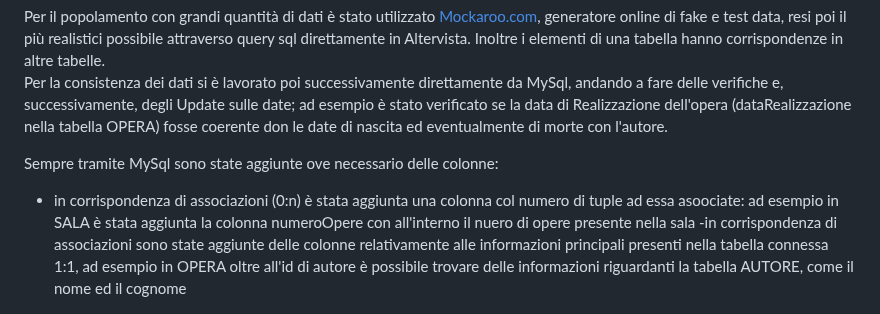
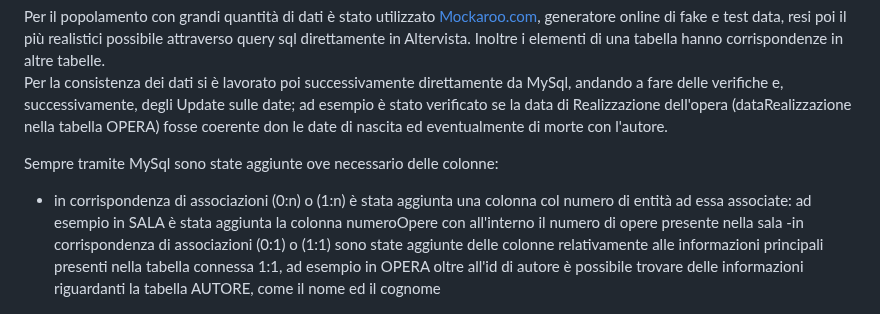
Before and after one commit to DanieleGotti/MUSEO_Digital_Art, a Markdown page: README.md, the part around the change. GitHub-like rendering.

```diff
--- a/README.md
+++ b/README.md
@@ -16,8 +16,8 @@ Per il popolamento con grandi quantità di dati è stato utilizzato [Mockaroo.co
 Per la consistenza dei dati si è lavorato poi successivamente direttamente da MySql, andando a fare delle verifiche e, successivamente, degli Update sulle date; ad esempio è stato verificato se la data di Realizzazione dell'opera (dataRealizzazione nella tabella OPERA) fosse coerente don le date di nascita ed eventualmente di morte con l'autore.
 
 Sempre tramite MySql sono state aggiunte ove necessario delle colonne:
-- in corrispondenza di associazioni (0:n) è stata aggiunta una colonna col numero di tuple ad essa asoociate: ad esempio in SALA è stata aggiunta la colonna numeroOpere con all'interno il nuero di opere presente nella sala
--in corrispondenza di associazioni sono state aggiunte delle colonne relativamente alle informazioni principali presenti nella tabella connessa 1:1, ad esempio in OPERA oltre all'id di autore è possibile trovare delle informazioni riguardanti la tabella AUTORE, come il nome ed il cognome
+- in corrispondenza di associazioni (0:n) o (1:n) è stata aggiunta una colonna col numero di entità ad essa associate: ad esempio in SALA è stata aggiunta la colonna numeroOpere con all'interno il numero di opere presente nella sala
+-in corrispondenza di associazioni (0:1) o (1:1) sono state aggiunte delle colonne relativamente alle informazioni principali presenti nella tabella connessa 1:1, ad esempio in OPERA oltre all'id di autore è possibile trovare delle informazioni riguardanti la tabella AUTORE, come il nome ed il cognome
 
 ![Fig. 1: ER](https://github.com/DanieleGotti/MUSEO_Digital_Art/blob/main/img/models/ER.png)
 
```
